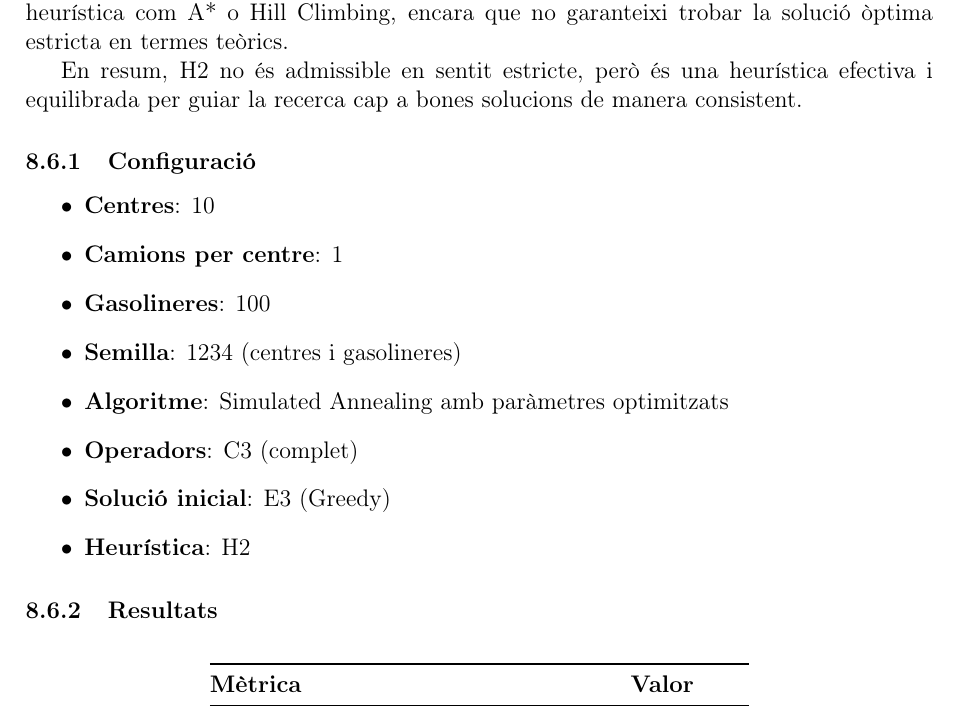
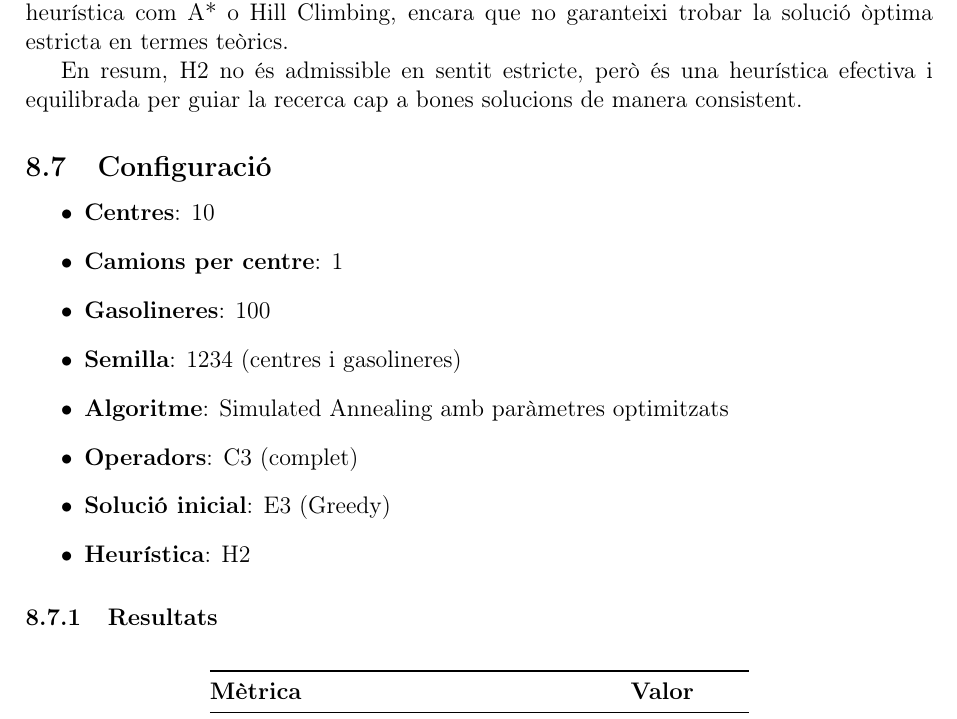
Before and after one commit to solinaJoan/PracticaIA-25-26-Q1, a LaTeX document (documentacio/informe/main.tex, which reads documentacio/informe/chapters/07-experiments.tex): part of page 24 of 44, cut so that both start at the same text. Compiled offline with pdfLaTeX.

Commit message:
operadors

```diff
--- a/documentacio/informe/chapters/07-experiments.tex
+++ b/documentacio/informe/chapters/07-experiments.tex
@@ -1,4 +1,4 @@
-\subsubsection{Configuració}
+\subsection{Configuració}
 \begin{itemize}
     \item \textbf{Centres}: 10
     \item \textbf{Camions per centre}: 1
```
